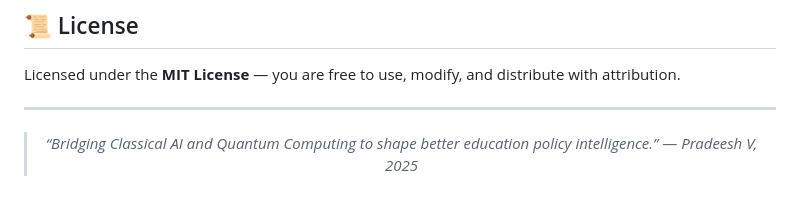
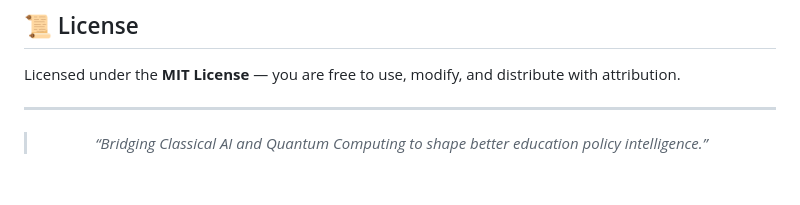
Before and after one commit to PradeeshVasu/Quantum_Education_Policy, a Markdown page: README.md, the part around the change. Rendered like a GitHub page.

```diff
--- a/README.md
+++ b/README.md
@@ -231,6 +231,5 @@ Licensed under the **MIT License** — you are free to use, modify, and distribu
 <div align="center">
 
 > *“Bridging Classical AI and Quantum Computing to shape better education policy intelligence.”*
-> — *Pradeesh V, 2025*
 
 </div>
```
